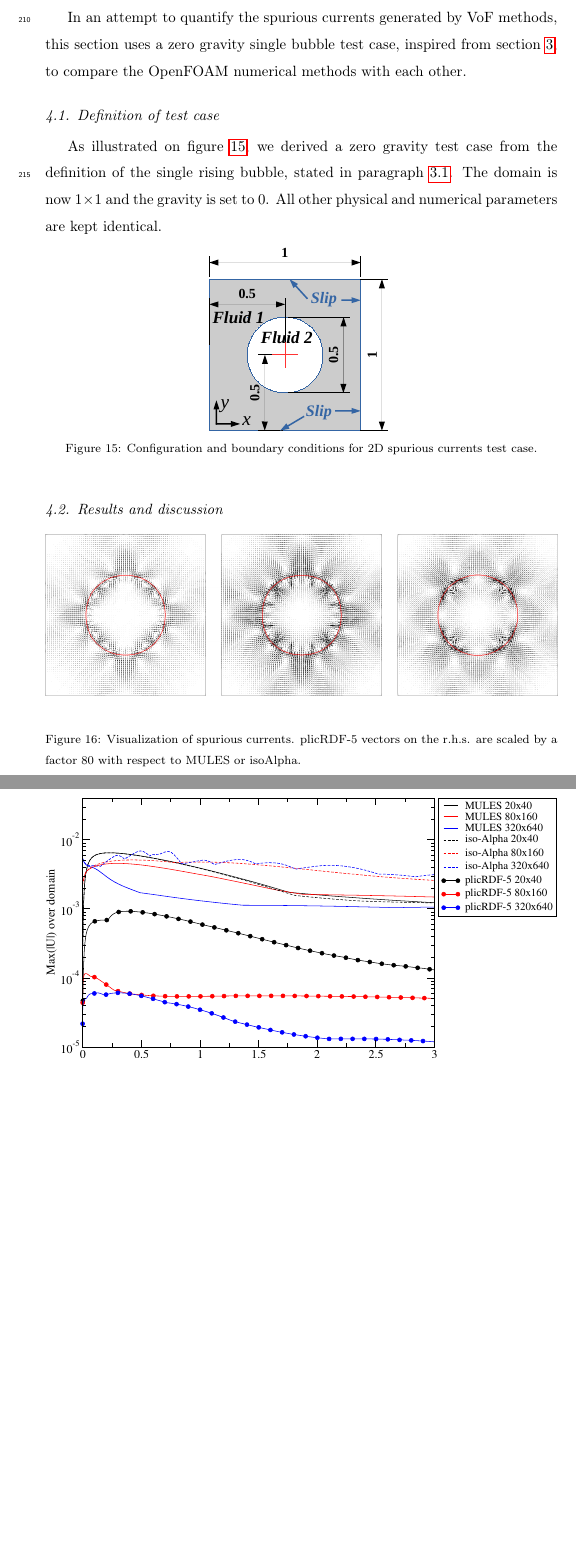
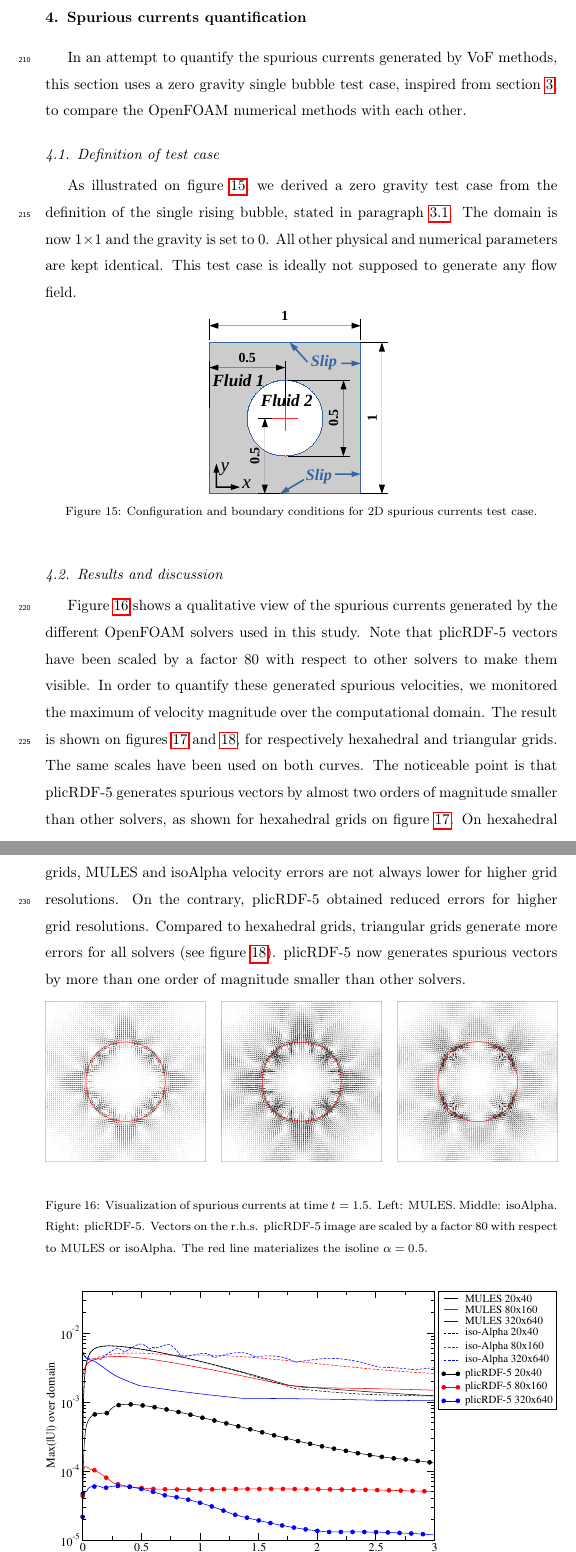
Before and after one commit to marwahaha/OE-2018-Paper_Hysing_benchmark, a LaTeX paper (OE-2018-OFW13-L.Gamet.et.al_Bubble_benchmark.tex): two parts of pages 18 and 19 of 23 before the commit and two parts of pages 18 and 19 of 25 after it, joined at a grey line, cut at the place of the change, the shorter picture padded with empty space. Compiled offline with pdfLaTeX.

Commit message:
Update before my 2:30 PM meeting

```diff
--- a/OE-2018-OFW13-L.Gamet.et.al_Bubble_benchmark.tex
+++ b/OE-2018-OFW13-L.Gamet.et.al_Bubble_benchmark.tex
@@ -324,7 +324,7 @@ In an attempt to quantify the spurious currents generated by VoF methods, this s
 \subsection{Definition of test case}\label{sec_spuriouscasedef}
 %%-----------------------------------------------------------------
 
-As illustrated on figure~\ref{fig:spuriousCurrents_scheme}, we derived a zero gravity test case from the definition of the single rising bubble, stated in paragraph~\ref{sec_hysingcasedef}. The domain is now $1\times 1$ and the gravity is set to 0. All other physical and numerical parameters are kept identical.
+As illustrated on figure~\ref{fig:spuriousCurrents_scheme}, we derived a zero gravity test case from the definition of the single rising bubble, stated in paragraph~\ref{sec_hysingcasedef}. The domain is now $1\times 1$ and the gravity is set to 0. All other physical and numerical parameters are kept identical. This test case is ideally not supposed to generate any flow field.
 
 \begin{figure}[!h]
 \begin{center}
@@ -340,7 +340,8 @@ As illustrated on figure~\ref{fig:spuriousCurrents_scheme}, we derived a zero gr
 
 \subsection{Results and discussion}\label{sec_spuriousresults}
 %%-----------------------------------------------------------------
-
+Figure~\ref{fig:spuriousCurrents_velocityField} shows a qualitative view of the spurious currents generated by the different OpenFOAM solvers used in this study. Note that plicRDF-5 vectors have been scaled by a factor 80 with respect to other solvers to make them visible.
+In order to quantify these generated spurious velocities, we monitored the maximum of velocity magnitude over the computational domain. The result is shown on figures~\ref{fig:spuriousCurrents_MaxmagU_struct} and~\ref{fig:spuriousCurrents_MaxmagU_uns}, for respectively hexahedral and triangular grids. The same scales have been used on both curves. The noticeable point is that plicRDF-5 generates spurious vectors by almost two orders of magnitude smaller than other solvers, as shown for hexahedral grids on figure~\ref{fig:spuriousCurrents_MaxmagU_struct}. On hexahedral grids, MULES and isoAlpha velocity errors are not always lower for higher grid resolutions. On the contrary, plicRDF-5 obtained reduced errors for higher grid resolutions. Compared to hexahedral grids, triangular grids generate more errors for all solvers (see figure~\ref{fig:spuriousCurrents_MaxmagU_uns}). plicRDF-5 now generates spurious vectors by more than one order of magnitude smaller than other solvers.
 
 \begin{figure}[!h]
 \begin{center}
@@ -348,7 +349,7 @@ As illustrated on figure~\ref{fig:spuriousCurrents_scheme}, we derived a zero gr
  \includegraphics[width=\textwidth]{figures/spuriousCurrents_MULES_vs_isoAlpha_vs_plicRDF-5-scaleX80_time=1p5_080x160.png}
  \vspace{-7mm}
 \end{center}
-\caption{Visualization of spurious currents. plicRDF-5 vectors on the r.h.s. are scaled by a factor 80 with respect to MULES or isoAlpha.}
+\caption{Visualization of spurious currents at time $t=1.5$. Left: MULES. Middle: isoAlpha. Right: plicRDF-5. Vectors on the r.h.s. plicRDF-5 image are scaled by a factor 80 with respect to MULES or isoAlpha. The red line materializes the isoline $\alpha=0.5$.}
 \label{fig:spuriousCurrents_velocityField}
 \end{figure}
 
```
Also changed, not shown: OE-2018-OFW13-L.Gamet.et.al_Bubble_benchmark.tex (2 more changed lines).
